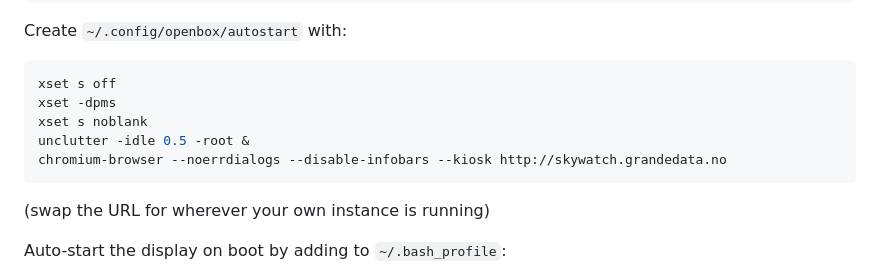
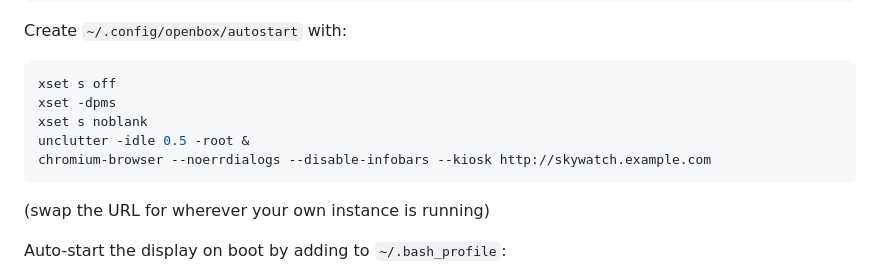
Before and after one commit to Kgrande93/skywatch, a Markdown page: README.md, the part around the change. GitHub-like rendering.

````diff
--- a/README.md
+++ b/README.md
@@ -160,7 +160,7 @@ xset s off
 xset -dpms
 xset s noblank
 unclutter -idle 0.5 -root &
-chromium-browser --noerrdialogs --disable-infobars --kiosk http://skywatch.grandedata.no
+chromium-browser --noerrdialogs --disable-infobars --kiosk http://skywatch.example.com
 ```
 
 (swap the URL for wherever your own instance is running)
````
